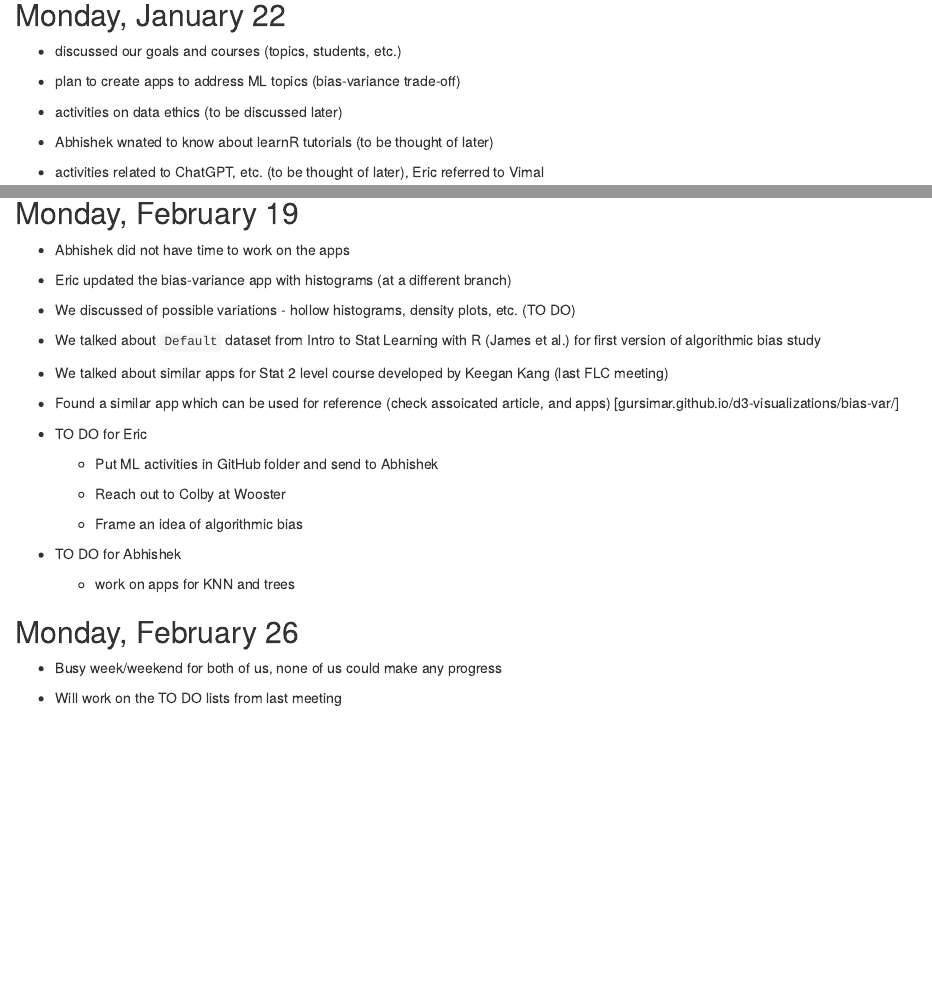
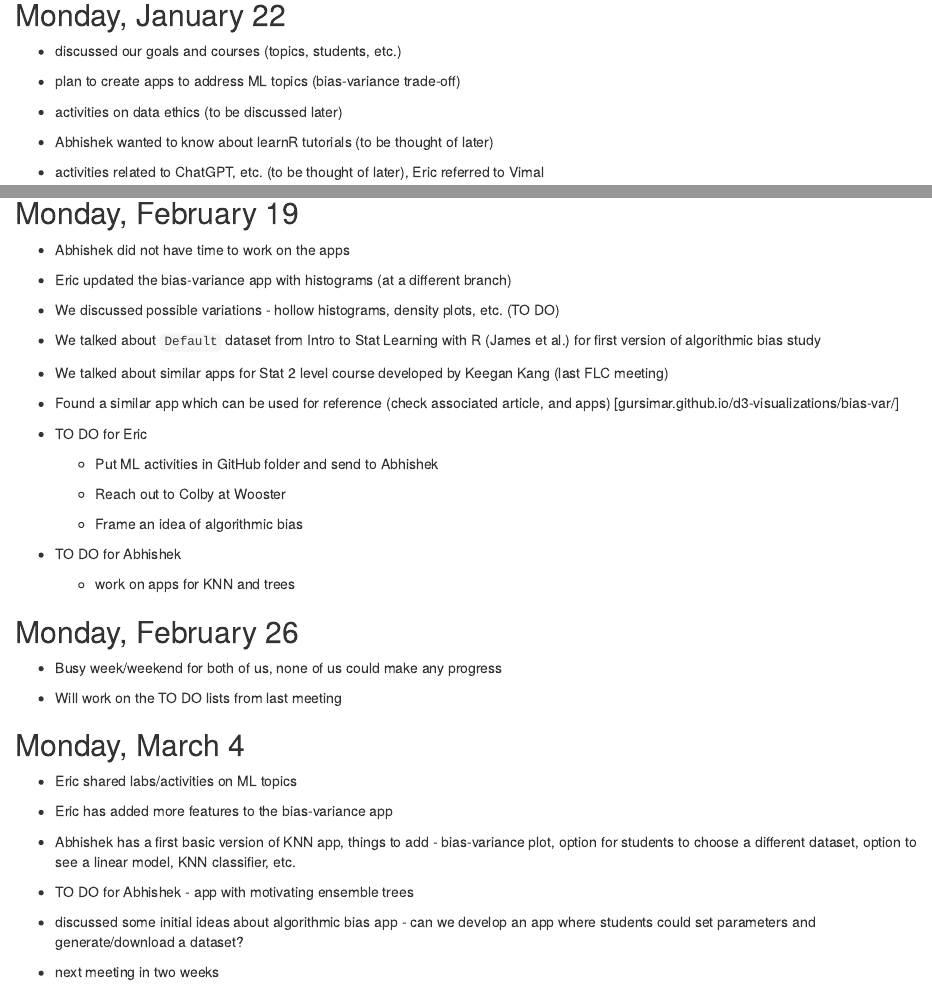
Before and after one commit to abhicc/ML_apps-Ethics, an R Markdown document (MeetingNotes.Rmd): the page in a window 1100 px wide, from 80 px down, and a second part further down, joined at a grey line. Rendered offline with R 4.5, knitr and Pandoc, with nearby package versions.

Commit message:
updated after March 4

```diff
--- a/MeetingNotes.Rmd
+++ b/MeetingNotes.Rmd
@@ -17,7 +17,7 @@ knitr::opts_chunk$set(echo = TRUE)
 
 - activities on data ethics (to be discussed later)
 
-- Abhishek wnated to know about learnR tutorials (to be thought of later)
+- Abhishek wanted to know about learnR tutorials (to be thought of later)
 
 - activities related to ChatGPT, etc. (to be thought of later), Eric referred to Vimal
 
@@ -59,13 +59,13 @@ knitr::opts_chunk$set(echo = TRUE)
 
 - Eric updated the bias-variance app with histograms (at a different branch)
 
-- We discussed of possible variations - hollow histograms, density plots, etc. (TO DO)
+- We discussed possible variations - hollow histograms, density plots, etc. (TO DO)
 
 - We talked about `Default` dataset from Intro to Stat Learning with R (James et al.) for first version of algorithmic bias study
 
 - We talked about similar apps for Stat 2 level course developed by Keegan Kang (last FLC meeting)
 
-- Found a similar app which can be used for reference (check assoicated article, and apps) [gursimar.github.io/d3-visualizations/bias-var/]
+- Found a similar app which can be used for reference (check associated article, and apps) [gursimar.github.io/d3-visualizations/bias-var/]
 
 - TO DO for Eric
 
@@ -87,3 +87,19 @@ knitr::opts_chunk$set(echo = TRUE)
 - Busy week/weekend for both of us, none of us could make any progress
 
 - Will work on the TO DO lists from last meeting
+
+
+
+## Monday, March 4
+
+- Eric shared labs/activities on ML topics
+
+- Eric has added more features to the bias-variance app
+
+- Abhishek has a first basic version of KNN app, things to add - bias-variance plot, option for students to choose a different dataset, option to see a linear model, KNN classifier, etc.
+
+- TO DO for Abhishek - app with motivating ensemble trees
+
+- discussed some initial ideas about algorithmic bias app - can we develop an app where students could set parameters and generate/download a dataset?
+
+- next meeting in two weeks
```
